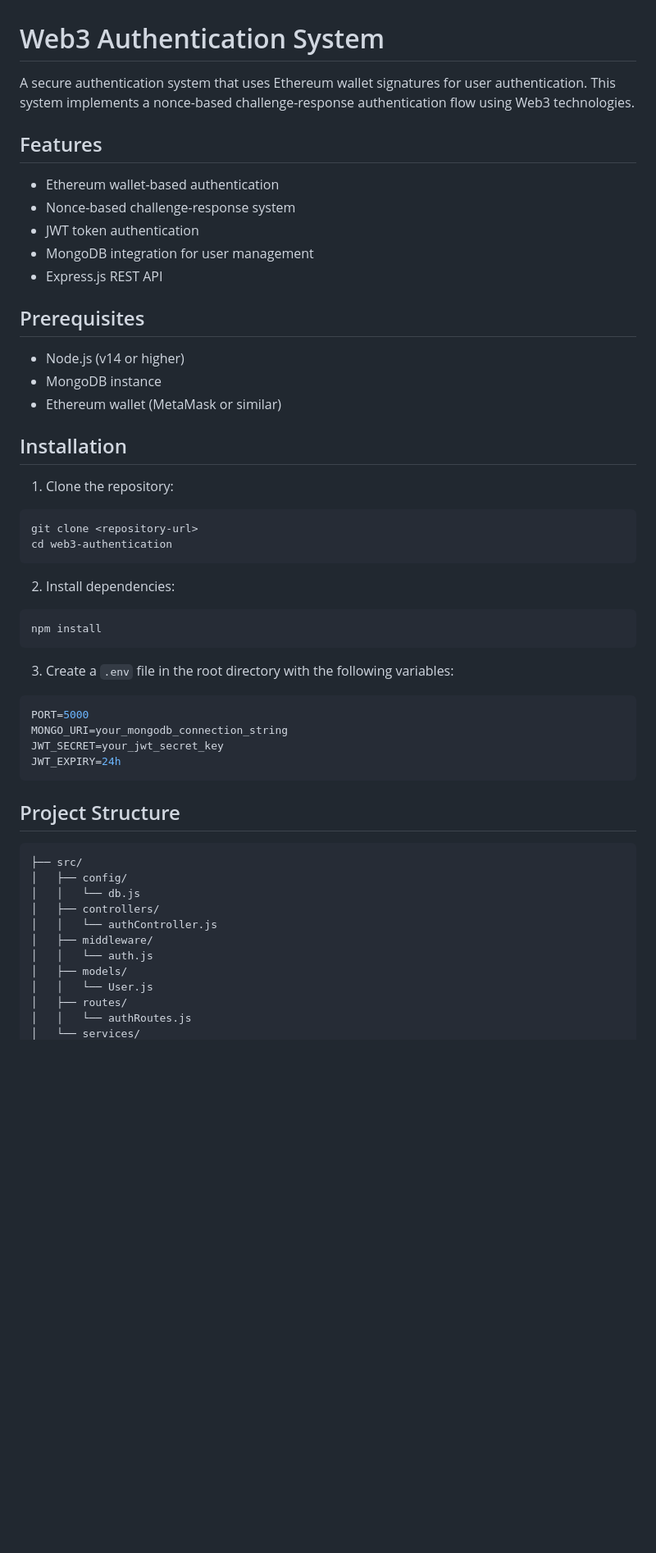
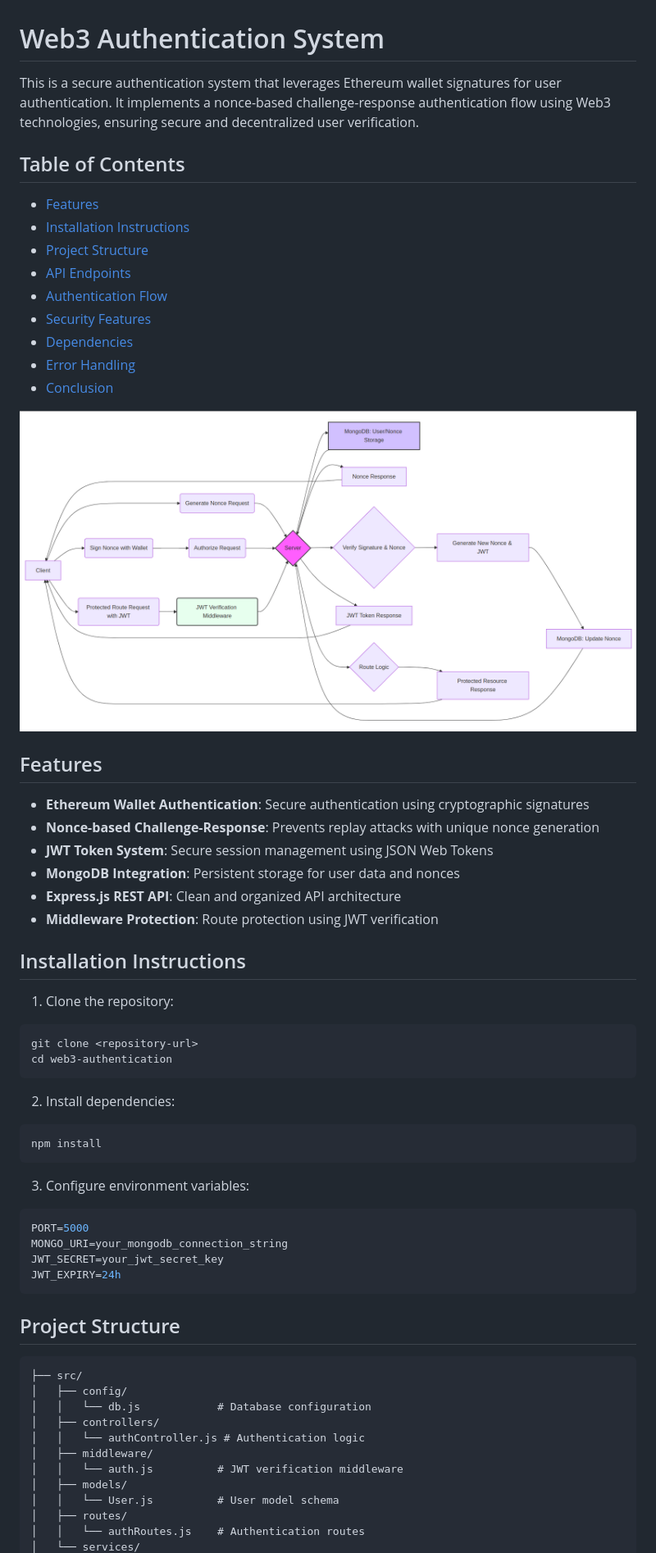
Before and after one commit to vjbhandari61/web3-authentication, a Markdown page: README.md, the part around the change printed below. Shown: that part at 82% size. Drawn GitHub-style; pictures changed too: assets/architecture.png (added); blank space fills up the shorter version.

````diff
--- a/README.md
+++ b/README.md
@@ -1,22 +1,30 @@
 # Web3 Authentication System
 
-A secure authentication system that uses Ethereum wallet signatures for user authentication. This system implements a nonce-based challenge-response authentication flow using Web3 technologies.
+This is a secure authentication system that leverages Ethereum wallet signatures for user authentication. It implements a nonce-based challenge-response authentication flow using Web3 technologies, ensuring secure and decentralized user verification.
+
+## Table of Contents
+- [Features](#features)
+- [Installation Instructions](#installation-instructions)
+- [Project Structure](#project-structure)
+- [API Endpoints](#api-endpoints)
+- [Authentication Flow](#authentication-flow)
+- [Security Features](#security-features)
+- [Dependencies](#dependencies)
+- [Error Handling](#error-handling)
+- [Conclusion](#conclusion)
+
+![Authentication Flow Diagram](./assets/architecture.png)
 
 ## Features
 
-- Ethereum wallet-based authentication
-- Nonce-based challenge-response system
-- JWT token authentication
-- MongoDB integration for user management
-- Express.js REST API
+- **Ethereum Wallet Authentication**: Secure authentication using cryptographic signatures
+- **Nonce-based Challenge-Response**: Prevents replay attacks with unique nonce generation
+- **JWT Token System**: Secure session management using JSON Web Tokens
+- **MongoDB Integration**: Persistent storage for user data and nonces
+- **Express.js REST API**: Clean and organized API architecture
+- **Middleware Protection**: Route protection using JWT verification
 
-## Prerequisites
-
-- Node.js (v14 or higher)
-- MongoDB instance
-- Ethereum wallet (MetaMask or similar)
-
-## Installation
+## Installation Instructions
 
 1. Clone the repository:
 ```bash
@@ -29,7 +37,7 @@ cd web3-authentication
 npm install
 ```
 
-3. Create a `.env` file in the root directory with the following variables:
+3. Configure environment variables:
 ```env
 PORT=5000
 MONGO_URI=your_mongodb_connection_string
@@ -41,13 +49,13 @@ JWT_EXPIRY=24h
 ```
 ├── src/
 │   ├── config/
-│   │   └── db.js
+│   │   └── db.js            # Database configuration
 │   ├── controllers/
-│   │   └── authController.js
+│   │   └── authController.js # Authentication logic
 │   ├── middleware/
-│   │   └── auth.js
+│   │   └── auth.js          # JWT verification middleware
 │   ├── models/
-│   │   └── User.js
+│   │   └── User.js          # User model schema
 │   ├── routes/
-│   │   └── authRoutes.js
+│   │   └── authRoutes.js    # Authentication routes
 │   └── services/
````
Also changed, not shown: other parts of README.md (+94 -40 lines).
